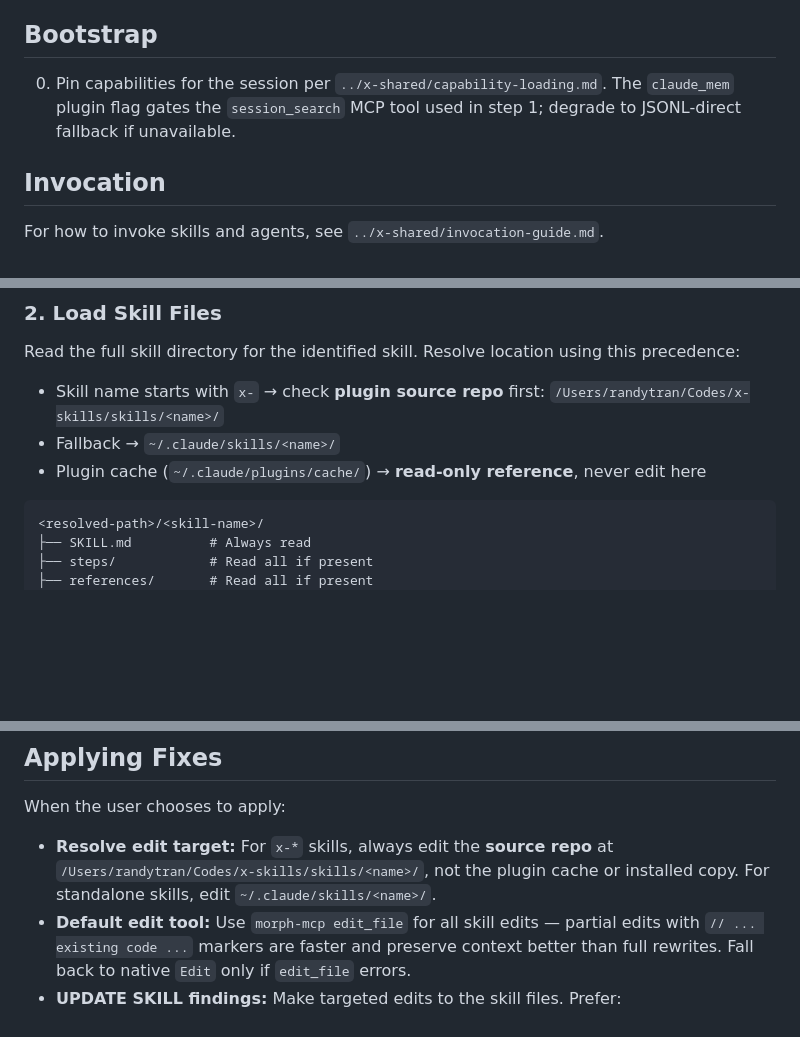
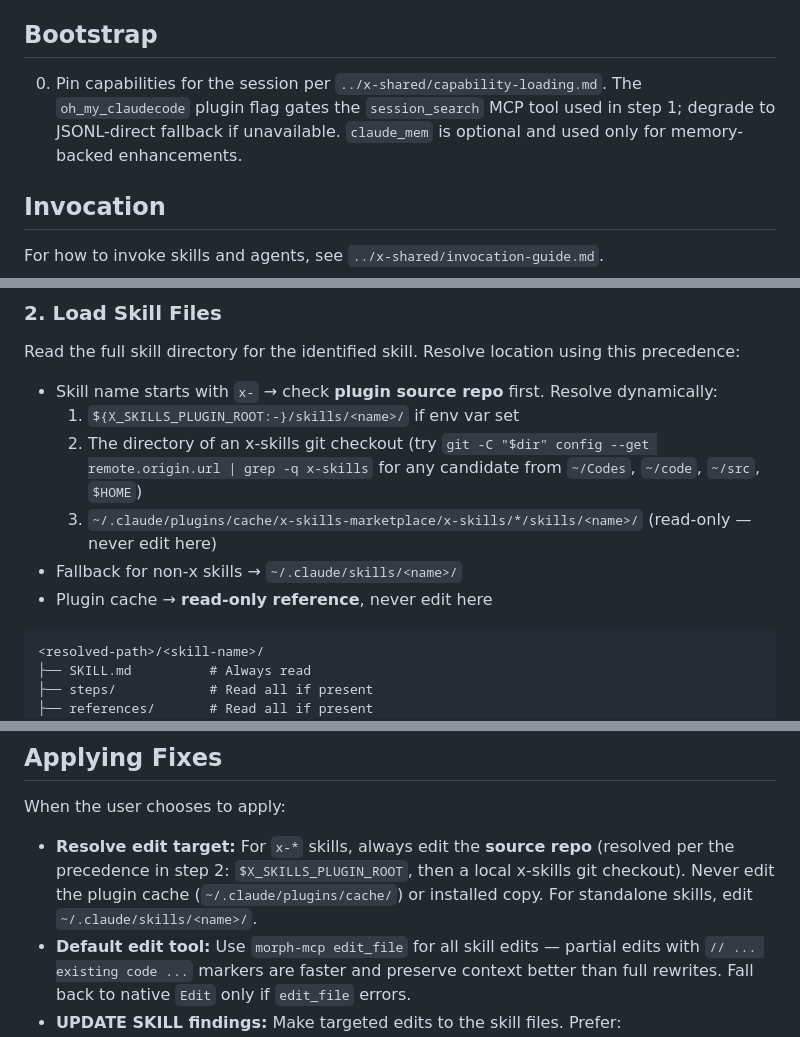
Before and after one commit to quangtran88/x-skills, a Markdown page: skills/x-skill-improve/SKILL.md, 3 parts joined by grey strips. GitHub-like rendering; blank space fills up the shorter version.

Commit message:
fix(x-skill-improve): resolve plugin root dynamically, gate session_search on omc
- Drop hardcoded `/Users/randytran/Codes/x-skills/...` paths (the skill
  could not work on any other machine). Resolve x-* skill source as:
  `$X_SKILLS_PLUGIN_ROOT` -> a local x-skills git checkout (try common
  code dirs, verify via `git config --get remote.origin.url`) ->
  plugin cache (read-only).
- Gate `session_search` on the `oh_my_claudecode` plugin flag (the MCP
  tool ships with OMC, not claude-mem). Was incorrectly gated on
  `claude_mem`, contradicting the same skill's runtime dependency note.

````diff
--- a/skills/x-skill-improve/SKILL.md
+++ b/skills/x-skill-improve/SKILL.md
@@ -9,7 +9,7 @@ Evaluates how well an x-skill was followed during a real session, then improves
 
 ## Bootstrap
 
-0. Pin capabilities for the session per `../x-shared/capability-loading.md`. The `claude_mem` plugin flag gates the `session_search` MCP tool used in step 1; degrade to JSONL-direct fallback if unavailable.
+0. Pin capabilities for the session per `../x-shared/capability-loading.md`. The `oh_my_claudecode` plugin flag gates the `session_search` MCP tool used in step 1; degrade to JSONL-direct fallback if unavailable. `claude_mem` is optional and used only for memory-backed enhancements.
 
 ## Invocation
 
@@ -44,9 +44,12 @@ Use `session_search` (MCP tool) to find sessions where the target skill was invo
 ### 2. Load Skill Files
 
 Read the full skill directory for the identified skill. Resolve location using this precedence:
-- Skill name starts with `x-` → check **plugin source repo** first: `/Users/randytran/Codes/x-skills/skills/<name>/`
-- Fallback → `~/.claude/skills/<name>/`
-- Plugin cache (`~/.claude/plugins/cache/`) → **read-only reference**, never edit here
+- Skill name starts with `x-` → check **plugin source repo** first. Resolve dynamically:
+  1. `${X_SKILLS_PLUGIN_ROOT:-}/skills/<name>/` if env var set
+  2. The directory of an x-skills git checkout (try `git -C "$dir" config --get remote.origin.url | grep -q x-skills` for any candidate from `~/Codes`, `~/code`, `~/src`, `$HOME`)
+  3. `~/.claude/plugins/cache/x-skills-marketplace/x-skills/*/skills/<name>/` (read-only — never edit here)
+- Fallback for non-x skills → `~/.claude/skills/<name>/`
+- Plugin cache → **read-only reference**, never edit here
 
 ```
 <resolved-path>/<skill-name>/
@@ -112,7 +115,7 @@ All findings use the [shared severity scale](../x-shared/severity-guide.md):
 
 When the user chooses to apply:
 
-- **Resolve edit target:** For `x-*` skills, always edit the **source repo** at `/Users/randytran/Codes/x-skills/skills/<name>/`, not the plugin cache or installed copy. For standalone skills, edit `~/.claude/skills/<name>/`.
+- **Resolve edit target:** For `x-*` skills, always edit the **source repo** (resolved per the precedence in step 2: `$X_SKILLS_PLUGIN_ROOT`, then a local x-skills git checkout). Never edit the plugin cache (`~/.claude/plugins/cache/`) or installed copy. For standalone skills, edit `~/.claude/skills/<name>/`.
 - **Default edit tool:** Use `morph-mcp edit_file` for all skill edits — partial edits with `// ... existing code ...` markers are faster and preserve context better than full rewrites. Fall back to native `Edit` only if `edit_file` errors.
 - **UPDATE SKILL findings:** Make targeted edits to the skill files. Prefer:
   - Adding exceptions to existing rules (not rewriting them)
````
Also changed, not shown: other parts of skills/x-skill-improve/SKILL.md (+1 -1 lines).
